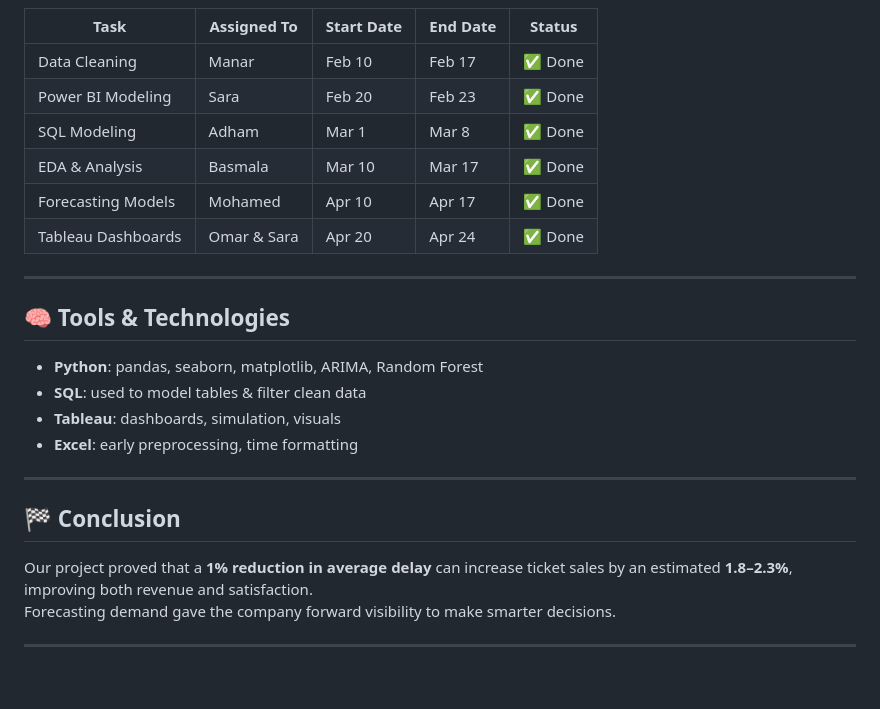
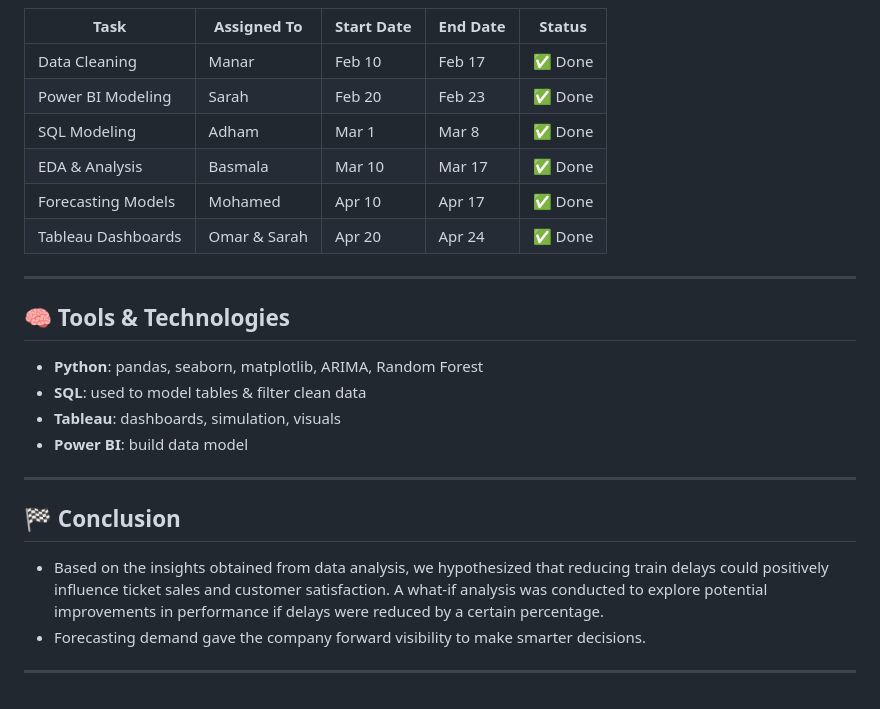
Before and after one commit to basmala904/GP-DEPI-Railway-data-, a Markdown page: README.md, the part around the change. GitHub-like rendering.

```diff
--- a/README.md
+++ b/README.md
@@ -88,11 +88,11 @@ The company can now plan staff, trains, and ticket pricing **proactively**.
 | Task                    | Assigned To | Start Date | End Date   | Status     |
 |-------------------------|-------------|------------|------------|------------|
 | Data Cleaning           | Manar       | Feb 10     | Feb 17     | ✅ Done     |
-| Power BI  Modeling      | Sara        | Feb 20     | Feb 23     | ✅ Done     |
+| Power BI  Modeling      | Sarah       | Feb 20     | Feb 23     | ✅ Done     |
 | SQL Modeling            | Adham       | Mar 1      | Mar 8      | ✅ Done     |
 | EDA & Analysis          | Basmala     | Mar 10     | Mar 17     | ✅ Done     |
 | Forecasting Models      | Mohamed     | Apr 10     | Apr 17     | ✅ Done     |
-| Tableau Dashboards      | Omar & Sara | Apr 20     | Apr 24     | ✅ Done     |
+| Tableau Dashboards      | Omar & Sarah| Apr 20     | Apr 24     | ✅ Done     |
 
 ---
 
@@ -102,13 +102,13 @@ The company can now plan staff, trains, and ticket pricing **proactively**.
 - **Python**: pandas, seaborn, matplotlib, ARIMA, Random Forest
 - **SQL**: used to model tables & filter clean data
 - **Tableau**: dashboards, simulation, visuals
-- **Excel**: early preprocessing, time formatting
+- **Power BI**: build data model
 
 ---
 
 ## 🏁 Conclusion
 
-Our project proved that a **1% reduction in average delay** can increase ticket sales by an estimated **1.8–2.3%**, improving both revenue and satisfaction.
-Forecasting demand gave the company forward visibility to make smarter decisions.
+- Based on the insights obtained from data analysis, we hypothesized that reducing train delays could positively influence ticket sales and customer satisfaction. A what-if analysis was conducted to explore potential improvements in performance if delays were reduced by a certain percentage.
+- Forecasting demand gave the company forward visibility to make smarter decisions.
 
 ---
```
